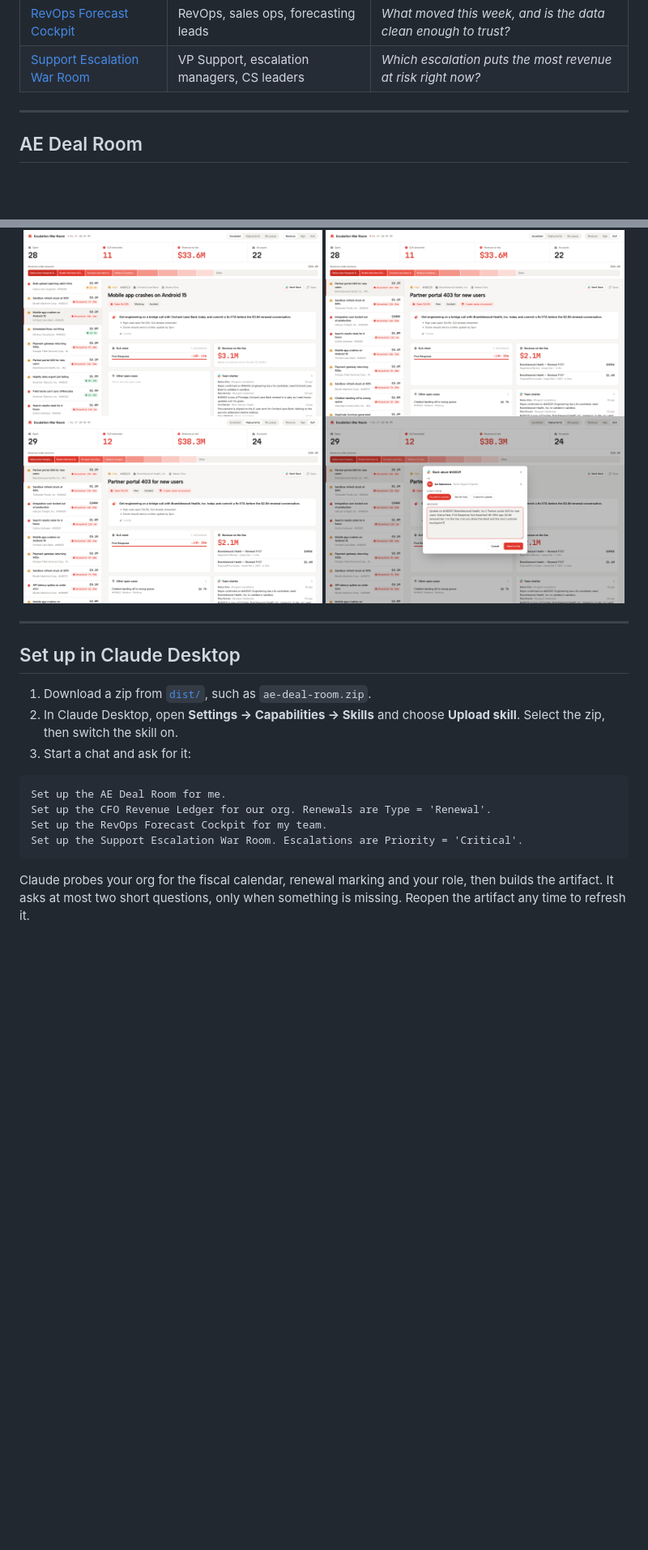
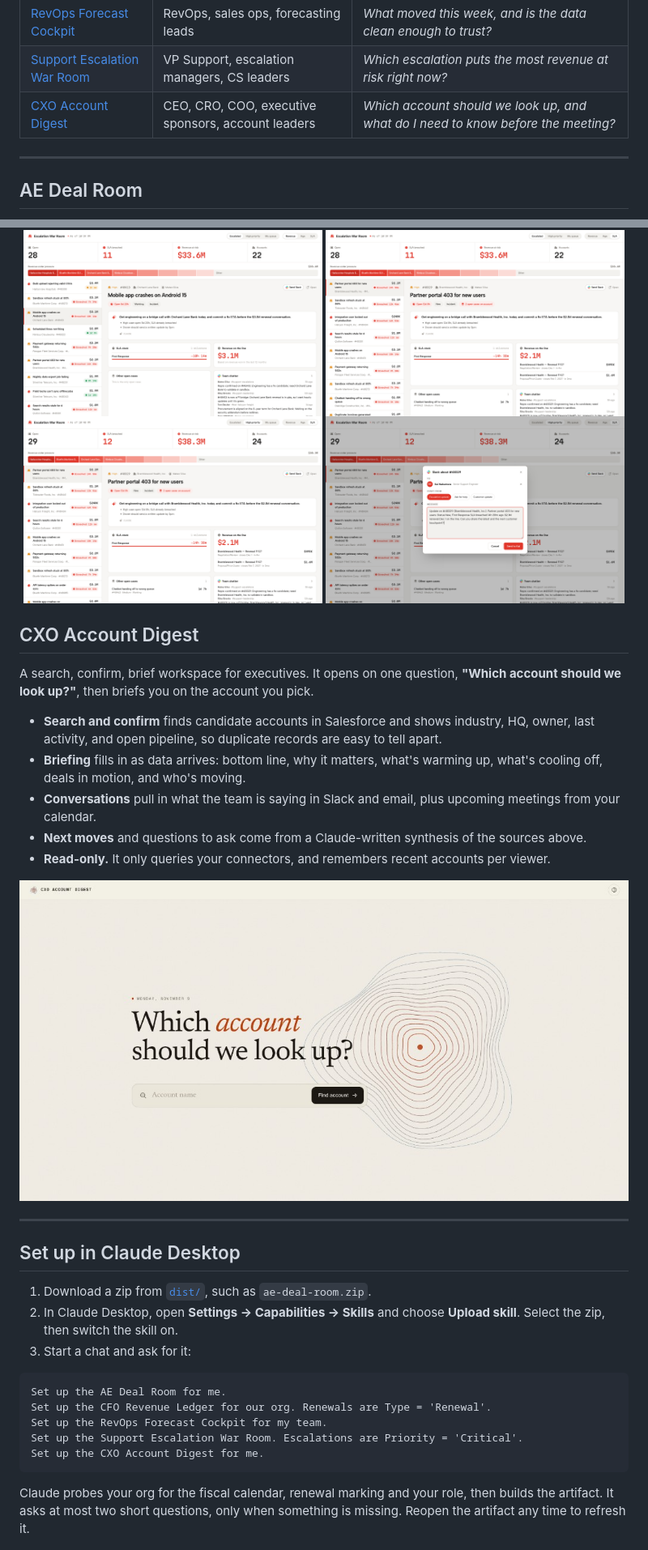
Before and after one commit to dylandersen/aiforce-artifacts-part-2, a Markdown page: README.md, 2 parts joined by grey strips. Shown at 81% size. Rendered like a GitHub page; pictures changed too: cxo-account-digest/screenshots/01-which-account-splash.png (added); blank space fills up the shorter version.

Commit message:
Add CXO Account Digest artifact

````diff
--- a/README.md
+++ b/README.md
@@ -15,6 +19,7 @@ Four live Salesforce artifacts for **Claude Desktop**: a deal war room for AEs,
 | [CFO Revenue Ledger](#cfo-revenue-ledger) | CFO, VP Finance, FP&A | *What's banked, what's at risk, and how far are we from plan?* |
 | [RevOps Forecast Cockpit](#revops-forecast-cockpit) | RevOps, sales ops, forecasting leads | *What moved this week, and is the data clean enough to trust?* |
 | [Support Escalation War Room](#support-escalation-war-room) | VP Support, escalation managers, CS leaders | *Which escalation puts the most revenue at risk right now?* |
+| [CXO Account Digest](#cxo-account-digest) | CEO, CRO, COO, executive sponsors, account leaders | *Which account should we look up, and what do I need to know before the meeting?* |
 
 ---
 
@@ -96,6 +101,20 @@ A control-room split view, with the queue on the left and the case on the right.
   <img src="support-escalation-war-room/screenshots/05-slack-escalation-update.png" alt="Slack escalation update" width="49%">
 </p>
 
+## CXO Account Digest
+
+A search, confirm, brief workspace for executives. It opens on one question, **"Which account should we look up?"**, then briefs you on the account you pick.
+
+- **Search and confirm** finds candidate accounts in Salesforce and shows industry, HQ, owner, last activity, and open pipeline, so duplicate records are easy to tell apart.
+- **Briefing** fills in as data arrives: bottom line, why it matters, what's warming up, what's cooling off, deals in motion, and who's moving.
+- **Conversations** pull in what the team is saying in Slack and email, plus upcoming meetings from your calendar.
+- **Next moves** and questions to ask come from a Claude-written synthesis of the sources above.
+- **Read-only.** It only queries your connectors, and remembers recent accounts per viewer.
+
+<p align="center">
+  <img src="cxo-account-digest/screenshots/01-which-account-splash.png" alt="Which account should we look up?" width="100%">
+</p>
+
 ---
 
 ## Set up in Claude Desktop
@@ -109,6 +128,7 @@ Set up the AE Deal Room for me.
 Set up the CFO Revenue Ledger for our org. Renewals are Type = 'Renewal'.
 Set up the RevOps Forecast Cockpit for my team.
 Set up the Support Escalation War Room. Escalations are Priority = 'Critical'.
+Set up the CXO Account Digest for me.
 ```
 
 Claude probes your org for the fiscal calendar, renewal marking and your role, then builds the artifact. It asks at most two short questions, only when something is missing. Reopen the artifact any time to refresh it.
````
Also changed, not shown: other parts of README.md (+5 -1 lines), cxo-account-digest/SKILL.md (added, +76 -0 lines), cxo-account-digest/references/customization.md (added, +91 -0 lines), cxo-account-digest/references/data-contract.md (added, +81 -0 lines), 2 other files.
